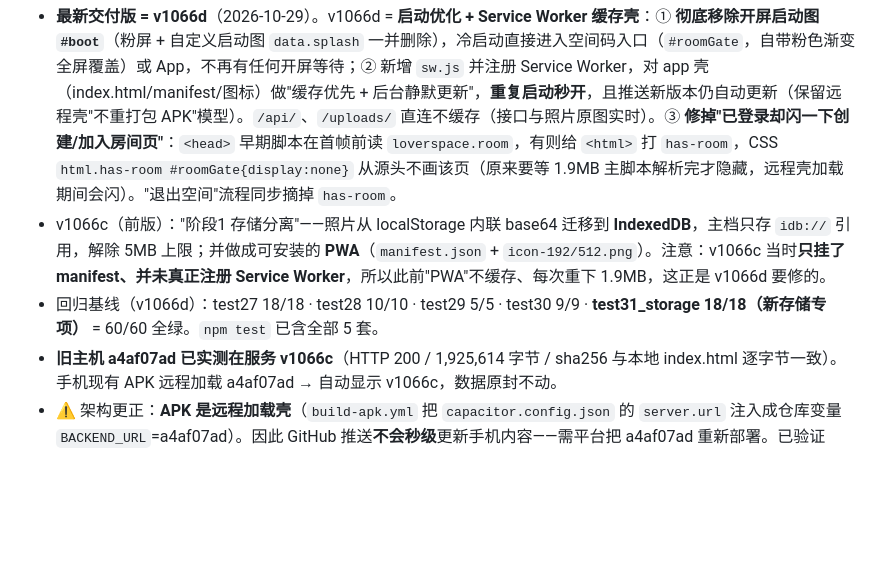
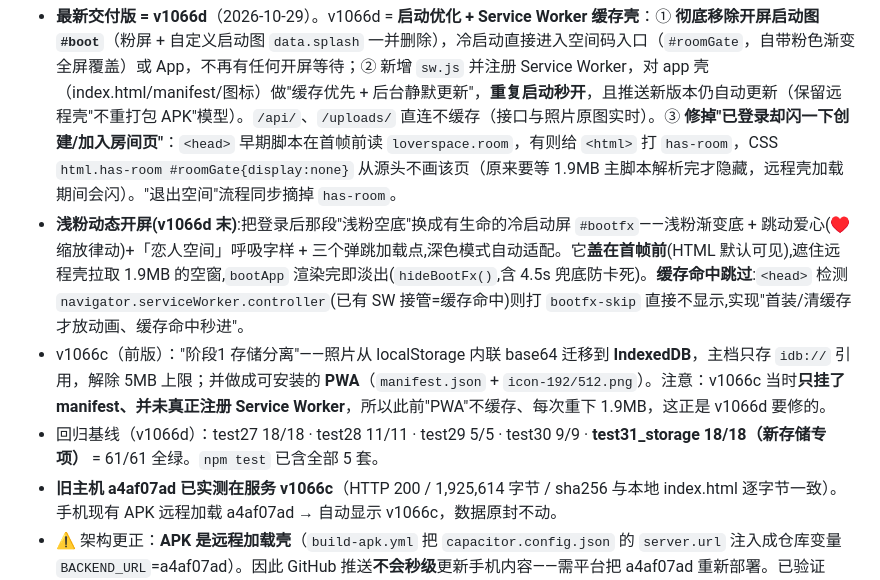
Before and after one commit to UGUne/loverspace, a Markdown page: HANDOFF.md, the part around the change. GitHub-like rendering; blank space fills up the shorter version.

Commit message:
docs: 同步交接文档 HANDOFF.md

```diff
--- a/HANDOFF.md
+++ b/HANDOFF.md
@@ -105,8 +105,9 @@ node tests/test27_frog_house.js                                # 跑回归，确
 
 ## 版本状态（2026-10-29 更新）
 - **最新交付版 = v1066d**（2026-10-29）。v1066d = **启动优化 + Service Worker 缓存壳**：① **彻底移除开屏启动图 `#boot`**（粉屏 + 自定义启动图 `data.splash` 一并删除），冷启动直接进入空间码入口（`#roomGate`，自带粉色渐变全屏覆盖）或 App，不再有任何开屏等待；② 新增 `sw.js` 并注册 Service Worker，对 app 壳（index.html/manifest/图标）做"缓存优先 + 后台静默更新"，**重复启动秒开**，且推送新版本仍自动更新（保留远程壳"不重打包 APK"模型）。`/api/`、`/uploads/` 直连不缓存（接口与照片原图实时）。③ **修掉"已登录却闪一下创建/加入房间页"**：`<head>` 早期脚本在首帧前读 `loverspace.room`，有则给 `<html>` 打 `has-room`，CSS `html.has-room #roomGate{display:none}` 从源头不画该页（原来要等 1.9MB 主脚本解析完才隐藏，远程壳加载期间会闪）。"退出空间"流程同步摘掉 `has-room`。
+- **浅粉动态开屏(v1066d 末)**:把登录后那段"浅粉空底"换成有生命的冷启动屏 `#bootfx`——浅粉渐变底 + 跳动爱心(♥ 缩放律动)+「恋人空间」呼吸字样 + 三个弹跳加载点,深色模式自动适配。它**盖在首帧前**(HTML 默认可见),遮住远程壳拉取 1.9MB 的空窗,`bootApp` 渲染完即淡出(`hideBootFx()`,含 4.5s 兜底防卡死)。**缓存命中跳过**:`<head>` 检测 `navigator.serviceWorker.controller`(已有 SW 接管=缓存命中)则打 `bootfx-skip` 直接不显示,实现"首装/清缓存才放动画、缓存命中秒进"。
 - v1066c（前版）："阶段1 存储分离"——照片从 localStorage 内联 base64 迁移到 **IndexedDB**，主档只存 `idb://` 引用，解除 5MB 上限；并做成可安装的 **PWA**（`manifest.json` + `icon-192/512.png`）。注意：v1066c 当时**只挂了 manifest、并未真正注册 Service Worker**，所以此前"PWA"不缓存、每次重下 1.9MB，这正是 v1066d 要修的。
-- 回归基线（v1066d）：test27 18/18 · test28 10/10 · test29 5/5 · test30 9/9 · **test31_storage 18/18（新存储专项）** = 60/60 全绿。`npm test` 已含全部 5 套。
+- 回归基线（v1066d）：test27 18/18 · test28 11/11 · test29 5/5 · test30 9/9 · **test31_storage 18/18（新存储专项）** = 61/61 全绿。`npm test` 已含全部 5 套。
 - **旧主机 a4af07ad 已实测在服务 v1066c**（HTTP 200 / 1,925,614 字节 / sha256 与本地 index.html 逐字节一致）。手机现有 APK 远程加载 a4af07ad → 自动显示 v1066c，数据原封不动。
 - ⚠️ 架构更正：**APK 是远程加载壳**（`build-apk.yml` 把 `capacitor.config.json` 的 `server.url` 注入成仓库变量 `BACKEND_URL`=a4af07ad）。因此 GitHub 推送**不会秒级**更新手机内容——需平台把 a4af07ad 重新部署。已验证 a4af07ad 当前即 v1066c。"下载 Release APK"只是重打包同一个远程壳，不会自带内容；真正的内容杠杆是 a4af07ad 部署的版本。
 - 发布通道：本沙箱 `git push` 被墙（github.com:443 不可达），改用 `sync_to_gh.py`（GitHub REST API，绕 1MB 限制）同步到 GitHub。`.git/config` 内嵌 access token（如失效请用新 token 重设 `http.extraHeader`）。
```
